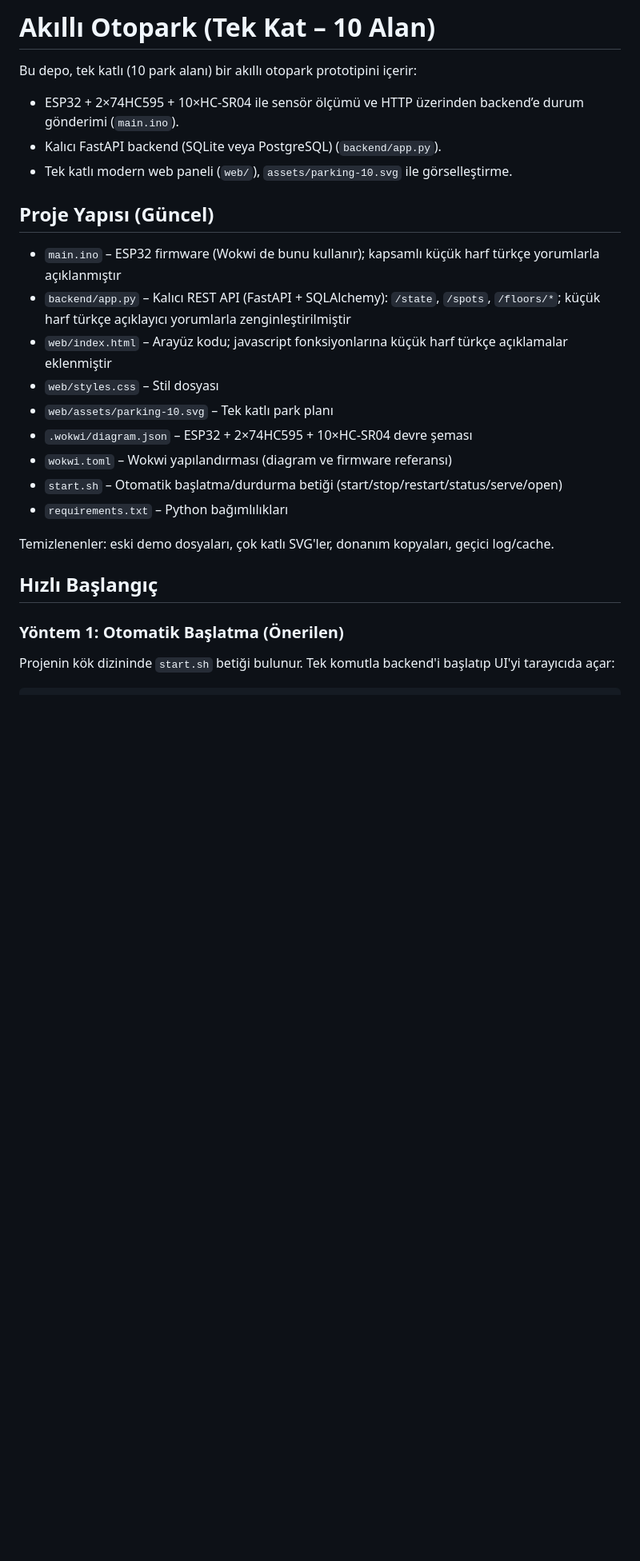
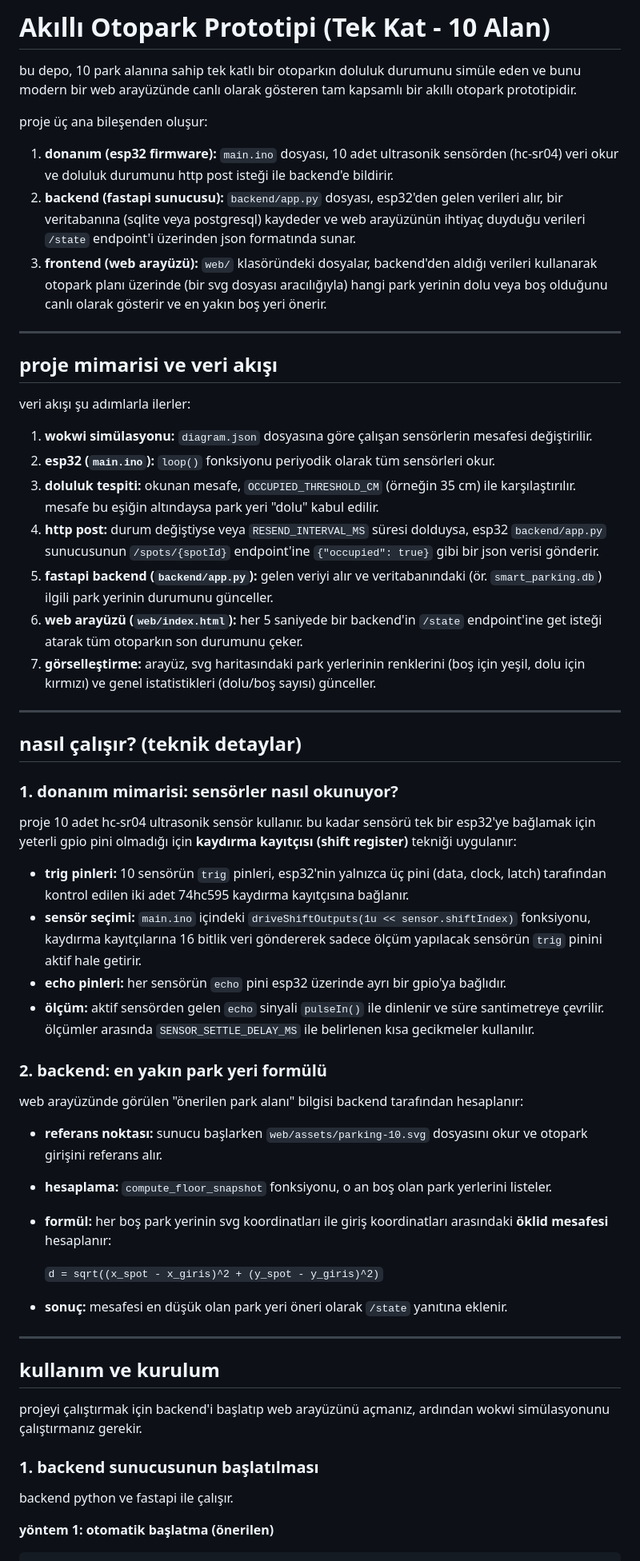
Before and after one commit to emre4848484859/smart-parking, a Markdown page: README.md, the part around the change printed below. Shown: that part at 80% size. GitHub-like rendering; blank space fills up the shorter version.

````diff
--- a/README.md
+++ b/README.md
@@ -1,29 +1,64 @@
-# Akıllı Otopark (Tek Kat – 10 Alan)
+# Akıllı Otopark Prototipi (Tek Kat - 10 Alan)
 
-Bu depo, tek katlı (10 park alanı) bir akıllı otopark prototipini içerir:
+bu depo, 10 park alanına sahip tek katlı bir otoparkın doluluk durumunu simüle eden ve bunu modern bir web arayüzünde canlı olarak gösteren tam kapsamlı bir akıllı otopark prototipidir.
 
-- ESP32 + 2×74HC595 + 10×HC-SR04 ile sensör ölçümü ve HTTP üzerinden backend’e durum gönderimi (`main.ino`).
-- Kalıcı FastAPI backend (SQLite veya PostgreSQL) (`backend/app.py`).
-- Tek katlı modern web paneli (`web/`), `assets/parking-10.svg` ile görselleştirme.
+proje üç ana bileşenden oluşur:
 
-## Proje Yapısı (Güncel)
+1. **donanım (esp32 firmware):** `main.ino` dosyası, 10 adet ultrasonik sensörden (hc-sr04) veri okur ve doluluk durumunu http post isteği ile backend'e bildirir.
+2. **backend (fastapi sunucusu):** `backend/app.py` dosyası, esp32'den gelen verileri alır, bir veritabanına (sqlite veya postgresql) kaydeder ve web arayüzünün ihtiyaç duyduğu verileri `/state` endpoint'i üzerinden json formatında sunar.
+3. **frontend (web arayüzü):** `web/` klasöründeki dosyalar, backend'den aldığı verileri kullanarak otopark planı üzerinde (bir svg dosyası aracılığıyla) hangi park yerinin dolu veya boş olduğunu canlı olarak gösterir ve en yakın boş yeri önerir.
 
-- `main.ino` – ESP32 firmware (Wokwi de bunu kullanır); kapsamlı küçük harf türkçe yorumlarla açıklanmıştır
-- `backend/app.py` – Kalıcı REST API (FastAPI + SQLAlchemy): `/state`, `/spots`, `/floors/*`; küçük harf türkçe açıklayıcı yorumlarla zenginleştirilmiştir
-- `web/index.html` – Arayüz kodu; javascript fonksiyonlarına küçük harf türkçe açıklamalar eklenmiştir
-- `web/styles.css` – Stil dosyası
-- `web/assets/parking-10.svg` – Tek katlı park planı
-- `.wokwi/diagram.json` – ESP32 + 2×74HC595 + 10×HC-SR04 devre şeması
-- `wokwi.toml` – Wokwi yapılandırması (diagram ve firmware referansı)
-- `start.sh` – Otomatik başlatma/durdurma betiği (start/stop/restart/status/serve/open)
-- `requirements.txt` – Python bağımlılıkları
 
-Temizlenenler: eski demo dosyaları, çok katlı SVG'ler, donanım kopyaları, geçici log/cache.
 
-## Hızlı Başlangıç
+---
 
-### Yöntem 1: Otomatik Başlatma (Önerilen)
+## proje mimarisi ve veri akışı
 
-Projenin kök dizininde `start.sh` betiği bulunur. Tek komutla backend'i başlatıp UI'yi tarayıcıda açar:
+veri akışı şu adımlarla ilerler:
+
+1. **wokwi simülasyonu:** `diagram.json` dosyasına göre çalışan sensörlerin mesafesi değiştirilir.
+2. **esp32 (`main.ino`):** `loop()` fonksiyonu periyodik olarak tüm sensörleri okur.
+3. **doluluk tespiti:** okunan mesafe, `OCCUPIED_THRESHOLD_CM` (örneğin 35 cm) ile karşılaştırılır. mesafe bu eşiğin altındaysa park yeri "dolu" kabul edilir.
+4. **http post:** durum değiştiyse veya `RESEND_INTERVAL_MS` süresi dolduysa, esp32 `backend/app.py` sunucusunun `/spots/{spotId}` endpoint'ine `{"occupied": true}` gibi bir json verisi gönderir.
+5. **fastapi backend (`backend/app.py`):** gelen veriyi alır ve veritabanındaki (ör. `smart_parking.db`) ilgili park yerinin durumunu günceller.
+6. **web arayüzü (`web/index.html`):** her 5 saniyede bir backend'in `/state` endpoint'ine get isteği atarak tüm otoparkın son durumunu çeker.
+7. **görselleştirme:** arayüz, svg haritasındaki park yerlerinin renklerini (boş için yeşil, dolu için kırmızı) ve genel istatistikleri (dolu/boş sayısı) günceller.
+
+---
+
+## nasıl çalışır? (teknik detaylar)
+
+### 1. donanım mimarisi: sensörler nasıl okunuyor?
+
+proje 10 adet hc-sr04 ultrasonik sensör kullanır. bu kadar sensörü tek bir esp32'ye bağlamak için yeterli gpio pini olmadığı için **kaydırma kayıtçısı (shift register)** tekniği uygulanır:
+
+- **trig pinleri:** 10 sensörün `trig` pinleri, esp32'nin yalnızca üç pini (data, clock, latch) tarafından kontrol edilen iki adet 74hc595 kaydırma kayıtçısına bağlanır.
+- **sensör seçimi:** `main.ino` içindeki `driveShiftOutputs(1u << sensor.shiftIndex)` fonksiyonu, kaydırma kayıtçılarına 16 bitlik veri göndererek sadece ölçüm yapılacak sensörün `trig` pinini aktif hale getirir.
+- **echo pinleri:** her sensörün `echo` pini esp32 üzerinde ayrı bir gpio'ya bağlıdır.
+- **ölçüm:** aktif sensörden gelen `echo` sinyali `pulseIn()` ile dinlenir ve süre santimetreye çevrilir. ölçümler arasında `SENSOR_SETTLE_DELAY_MS` ile belirlenen kısa gecikmeler kullanılır.
+
+### 2. backend: en yakın park yeri formülü
+
+web arayüzünde görülen "önerilen park alanı" bilgisi backend tarafından hesaplanır:
+
+- **referans noktası:** sunucu başlarken `web/assets/parking-10.svg` dosyasını okur ve otopark girişini referans alır.
+- **hesaplama:** `compute_floor_snapshot` fonksiyonu, o an boş olan park yerlerini listeler.
+- **formül:** her boş park yerinin svg koordinatları ile giriş koordinatları arasındaki **öklid mesafesi** hesaplanır:
+
+	`d = sqrt((x_spot - x_giris)^2 + (y_spot - y_giris)^2)`
+
+- **sonuç:** mesafesi en düşük olan park yeri öneri olarak `/state` yanıtına eklenir.
+
+---
+
+## kullanım ve kurulum
+
+projeyi çalıştırmak için backend'i başlatıp web arayüzünü açmanız, ardından wokwi simülasyonunu çalıştırmanız gerekir.
+
+### 1. backend sunucusunun başlatılması
+
+backend python ve fastapi ile çalışır.
+
+**yöntem 1: otomatik başlatma (önerilen)**
 
 ```bash
````
Also changed, not shown: other parts of README.md (+90 -39 lines).
